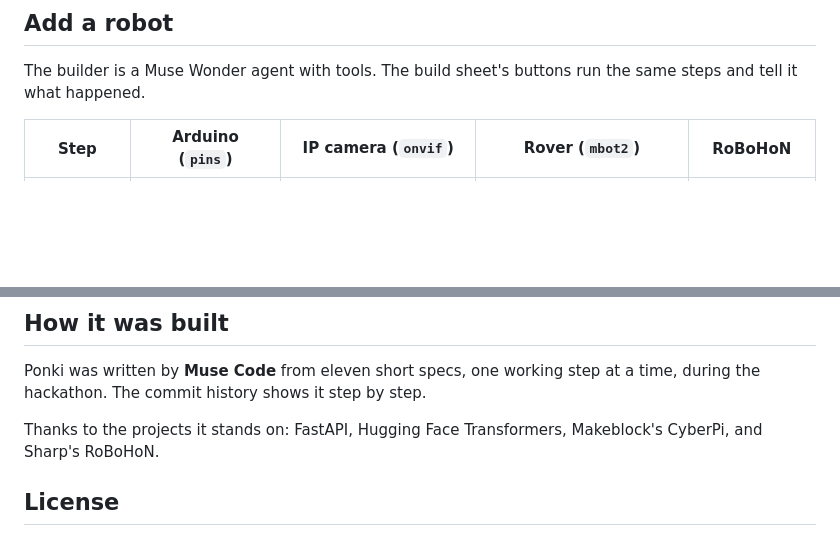
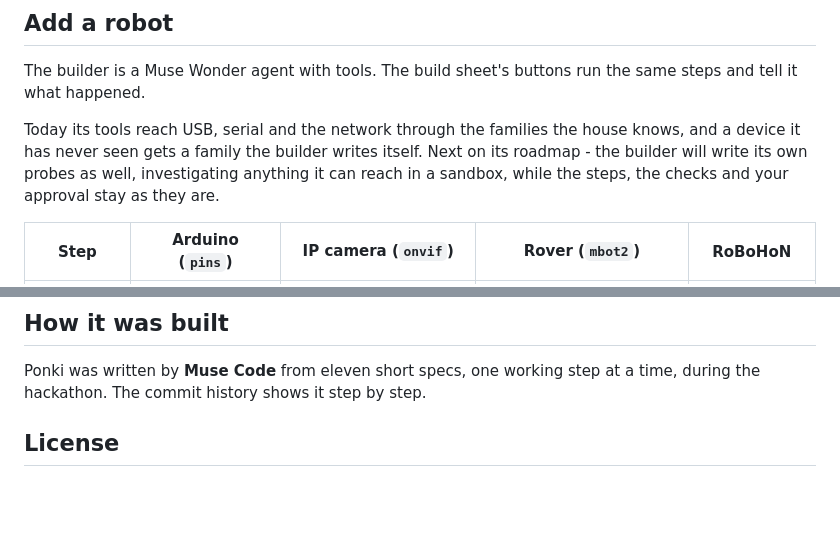
Before and after one commit to surferkook/ponki, a Markdown page: README.md, 2 parts joined by grey strips. GitHub-like rendering; blank space fills up the shorter version.

Commit message:
README - builder details
+ removing thank you seaction, to be readded at a later date

```diff
--- a/README.md
+++ b/README.md
@@ -240,6 +240,8 @@ Renaming, moving on and coming back change the record, not five files by hand. A
 
 The builder is a Muse Wonder agent with tools. The build sheet's buttons run the same steps and tell it what happened.
 
+Today its tools reach USB, serial and the network through the families the house knows, and a device it has never seen gets a family the builder writes itself. Next on its roadmap - the builder will write its own probes as well, investigating anything it can reach in a sandbox, while the steps, the checks and your approval stay as they are.
+
 | Step | Arduino (`pins`) | IP camera (`onvif`) | Rover (`mbot2`) | RoBoHoN |
 |---|---|---|---|---|
 | **1 · Find** | USB + firmware probe | WS-Discovery + LAN sweep | asks the USB device who it is | its server answers |
@@ -379,8 +381,6 @@ HOUSE_HUB=ws://localhost:8200 HOUSE_TOKEN=<the HOUSE_TOKEN in .env> .venv/bin/py
 Ponki was written by **Muse Code** from eleven short specs, one working step at a time, during the hackathon.
 The commit history shows it step by step.
 
-Thanks to the projects it stands on: FastAPI, Hugging Face Transformers, Makeblock's CyberPi, and Sharp's RoBoHoN.
-
 ## License
 
 [Apache License 2.0](LICENSE); see also [NOTICE](NOTICE). You may use, change and share Ponki, commercially too,
```
